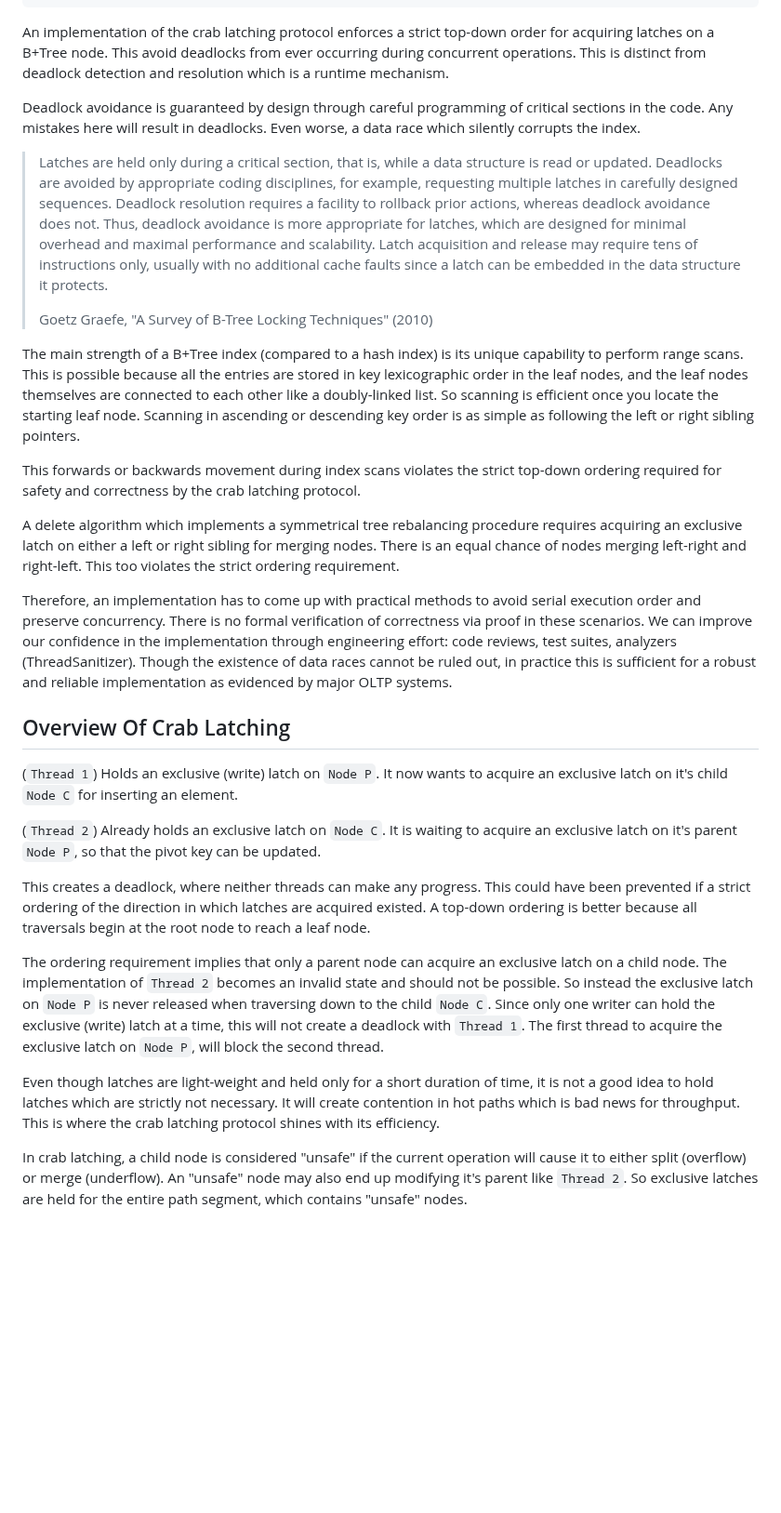
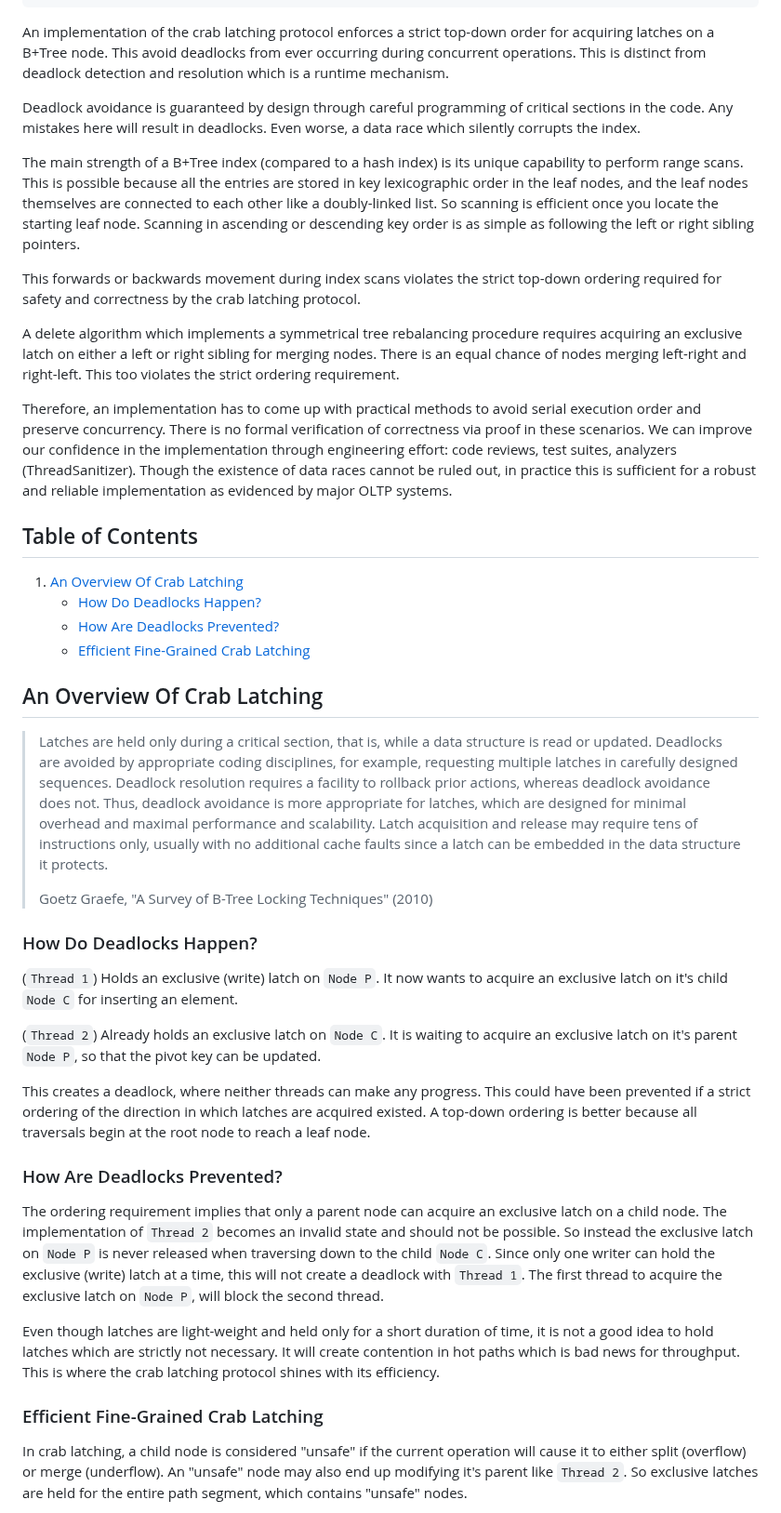
Before and after one commit to jcsherin/jcsherin.github.io, a Markdown page: posts/2025-08-21-bplustree-concurrency-challenges.md, the part around the change. Shown at 93% size. Drawn GitHub-style; blank space fills up the shorter version.

Commit message:
refactor: reordering, section titles

```diff
--- a/posts/bplustree-concurrency-testing.md
+++ b/posts/2025-08-21-bplustree-concurrency-challenges.md
@@ -11,6 +11,30 @@ An implementation of the crab latching protocol enforces a strict top-down order
 
 Deadlock avoidance is guaranteed by design through careful programming of critical sections in the code. Any mistakes here will result in deadlocks. Even worse, a data race which silently corrupts the index.
 
+The main strength of a B+Tree index (compared to a hash index) is its unique capability to perform range scans. This is possible because all the entries are stored in key lexicographic order in the leaf nodes, and the leaf nodes themselves are connected to each other like a doubly-linked list. So scanning is efficient once you locate the starting leaf node. Scanning in ascending or descending key order is as simple as following the left or right sibling pointers.
+
+This forwards or backwards movement during index scans violates the strict top-down ordering required for safety and correctness by the crab latching protocol.
+
+A delete algorithm which implements a symmetrical tree rebalancing procedure requires acquiring an exclusive latch on either a left or right sibling for merging nodes. There is an equal chance of nodes merging left-right and right-left. This too violates the strict ordering requirement.
+
+Therefore, an implementation has to come up with practical methods to avoid serial execution order and preserve concurrency. There is no formal verification of correctness via proof in these scenarios. We can improve our confidence in the implementation through engineering effort: code reviews, test suites, analyzers (ThreadSanitizer). Though the existence of data races cannot be ruled out, in practice this is sufficient for a robust and reliable implementation as evidenced by major OLTP systems.
+
+<nav class="toc" aria-labelledby="toc-heading">
+  <h2 id="toc-heading">Table of Contents</h2>
+  <ol>
+    <li>
+      <a href="#an-overview-of-crab-latching">An Overview Of Crab Latching</a>
+      <ul>
+        <li><a href="#how-do-deadlocks-happen">How Do Deadlocks Happen?</a></li>
+        <li><a href="#how-are-deadlocks-prevented">How Are Deadlocks Prevented?</a></li>
+        <li><a href="#efficient-fine-grained-crab-latching">Efficient Fine-Grained Crab Latching</a></li>
+      </ul>
+    </li>
+  </ol>
+</nav>
+
+## An Overview Of Crab Latching
+
 > Latches are held only during a critical section, that is, while a data structure is read or updated. Deadlocks are avoided by appropriate coding disciplines, for example, requesting multiple latches in carefully designed sequences. Deadlock resolution requires a facility to rollback prior actions, whereas deadlock avoidance does not. Thus, deadlock avoidance is more appropriate for latches, which are designed for minimal overhead
 > and maximal performance and scalability. Latch acquisition and release may
 > require tens of instructions only, usually with no additional cache faults since a latch can be embedded in the data structure it protects.
@@ -19,26 +43,19 @@ Deadlock avoidance is guaranteed by design through careful programming of critic
 
 [Graefe (2010)]: https://15721.courses.cs.cmu.edu/spring2016/papers/a16-graefe.pdf
 
-The main strength of a B+Tree index (compared to a hash index) is its unique capability to perform range scans. This is possible because all the entries are stored in key lexicographic order in the leaf nodes, and the leaf nodes themselves are connected to each other like a doubly-linked list. So scanning is efficient once you locate the starting leaf node. Scanning in ascending or descending key order is as simple as following the left or right sibling pointers.
-
-This forwards or backwards movement during index scans violates the strict top-down ordering required for safety and correctness by the crab latching protocol.
-
-A delete algorithm which implements a symmetrical tree rebalancing procedure requires acquiring an exclusive latch on either a left or right sibling for merging nodes. There is an equal chance of nodes merging left-right and right-left. This too violates the strict ordering requirement.
-
-Therefore, an implementation has to come up with practical methods to avoid serial execution order and preserve concurrency. There is no formal verification of correctness via proof in these scenarios. We can improve our confidence in the implementation through engineering effort: code reviews, test suites, analyzers (ThreadSanitizer). Though the existence of data races cannot be ruled out, in practice this is sufficient for a robust and reliable implementation as evidenced by major OLTP systems.
-
-## Overview Of Crab Latching
-
+### How Do Deadlocks Happen?
 (`Thread 1`) Holds an exclusive (write) latch on `Node P`. It now wants to acquire an exclusive latch on it's child `Node C` for inserting an element.
 
 (`Thread 2`) Already holds an exclusive latch on `Node C`. It is waiting to acquire an exclusive latch on it's parent `Node P`, so that the pivot key can be updated.
 
 This creates a deadlock, where neither threads can make any progress. This could have been prevented if a strict ordering of the direction in which latches are acquired existed. A top-down ordering is better because all traversals begin at the root node to reach a leaf node.
 
+### How Are Deadlocks Prevented?
 The ordering requirement implies that only a parent node can acquire an exclusive latch on a child node. The implementation of `Thread 2` becomes an invalid state and should not be possible. So instead the exclusive latch on `Node P` is never released when traversing down to the child `Node C`. Since only one writer can hold the exclusive (write) latch at a time, this will not create a deadlock with `Thread 1`. The first thread to acquire the exclusive latch on `Node P`, will block the second thread.
 
 Even though latches are light-weight and held only for a short duration of time, it is not a good idea to hold latches which are strictly not necessary. It will create contention in hot paths which is bad news for throughput. This is where the crab latching protocol shines with its efficiency.
 
+### Efficient Fine-Grained Crab Latching
 In crab latching, a child node is considered "unsafe" if the current operation will cause it to either split (overflow) or merge (underflow). An "unsafe" node may also end up modifying it's parent like `Thread 2`. So exclusive latches are held for the entire path segment, which contains "unsafe" nodes.
 
 But we know that a node split or merge is going to be rare. More often an insert or delete will be local to a leaf node and does not have cascading changes which recurse back to the root node. Such nodes are considered to be "safe"
```
